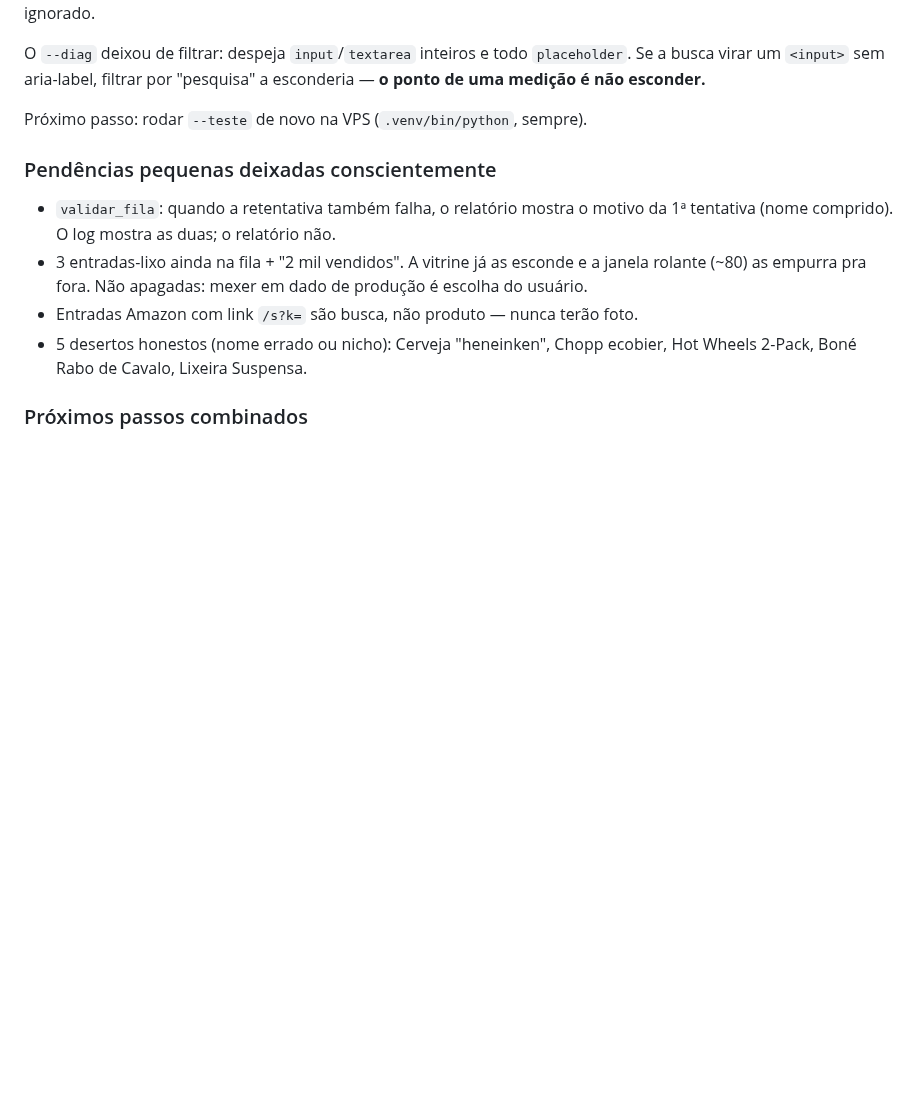
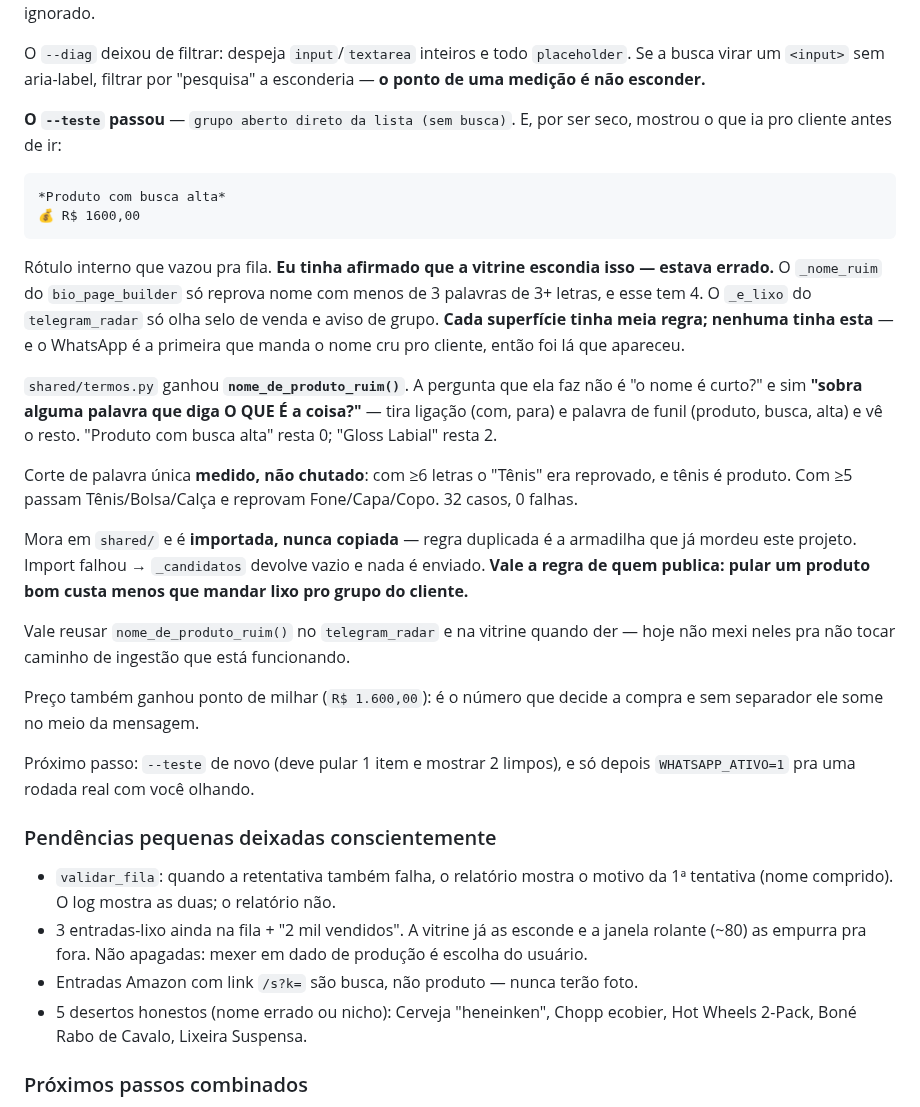
Before and after one commit to z-scriptz/projeto-jarvis-completo, a Markdown page: ROADMAP.md, the part around the change. GitHub-like rendering; blank space fills up the shorter version.

Commit message:
roadmap: o teste seco passou e pegou rótulo interno indo pro cliente
Registra a correção: eu tinha dito que a vitrine escondia esses nomes, e
não escondia. Cada superfície tinha meia regra; nome_de_produto_ruim()
fecha a lacuna em shared/.

Co-Authored-By: Claude Opus 5 <noreply@anthropic.com>
Claude-Session: https://claude.ai/code/session_017cEVQgNiJwKZ1uhxLng9fA

```diff
--- a/ROADMAP.md
+++ b/ROADMAP.md
@@ -594,7 +594,41 @@ O `--diag` deixou de filtrar: despeja `input`/`textarea` inteiros e todo
 `placeholder`. Se a busca virar um `<input>` sem aria-label, filtrar por
 "pesquisa" a esconderia — **o ponto de uma medição é não esconder.**
 
-Próximo passo: rodar `--teste` de novo na VPS (`.venv/bin/python`, sempre).
+**O `--teste` passou** — `grupo aberto direto da lista (sem busca)`. E, por ser
+seco, mostrou o que ia pro cliente antes de ir:
+
+    *Produto com busca alta*
+    💰 R$ 1600,00
+
+Rótulo interno que vazou pra fila. **Eu tinha afirmado que a vitrine escondia
+isso — estava errado.** O `_nome_ruim` do `bio_page_builder` só reprova nome com
+menos de 3 palavras de 3+ letras, e esse tem 4. O `_e_lixo` do `telegram_radar`
+só olha selo de venda e aviso de grupo. **Cada superfície tinha meia regra;
+nenhuma tinha esta** — e o WhatsApp é a primeira que manda o nome cru pro
+cliente, então foi lá que apareceu.
+
+`shared/termos.py` ganhou **`nome_de_produto_ruim()`**. A pergunta que ela faz
+não é "o nome é curto?" e sim **"sobra alguma palavra que diga O QUE É a
+coisa?"** — tira ligação (com, para) e palavra de funil (produto, busca, alta) e
+vê o resto. "Produto com busca alta" resta 0; "Gloss Labial" resta 2.
+
+Corte de palavra única **medido, não chutado**: com ≥6 letras o "Tênis" era
+reprovado, e tênis é produto. Com ≥5 passam Tênis/Bolsa/Calça e reprovam
+Fone/Capa/Copo. 32 casos, 0 falhas.
+
+Mora em `shared/` e é **importada, nunca copiada** — regra duplicada é a
+armadilha que já mordeu este projeto. Import falhou → `_candidatos` devolve
+vazio e nada é enviado. **Vale a regra de quem publica: pular um produto bom
+custa menos que mandar lixo pro grupo do cliente.**
+
+Vale reusar `nome_de_produto_ruim()` no `telegram_radar` e na vitrine quando der
+— hoje não mexi neles pra não tocar caminho de ingestão que está funcionando.
+
+Preço também ganhou ponto de milhar (`R$ 1.600,00`): é o número que decide a
+compra e sem separador ele some no meio da mensagem.
+
+Próximo passo: `--teste` de novo (deve pular 1 item e mostrar 2 limpos), e só
+depois `WHATSAPP_ATIVO=1` pra uma rodada real com você olhando.
 
 ### Pendências pequenas deixadas conscientemente
 
```
